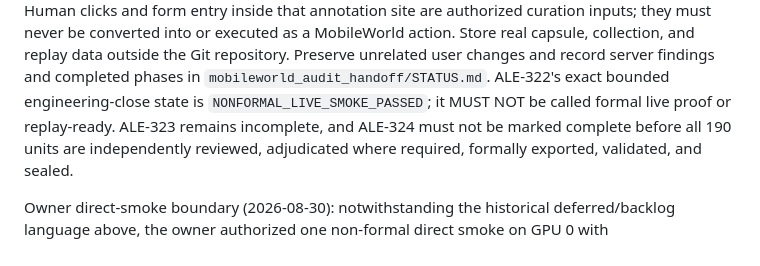
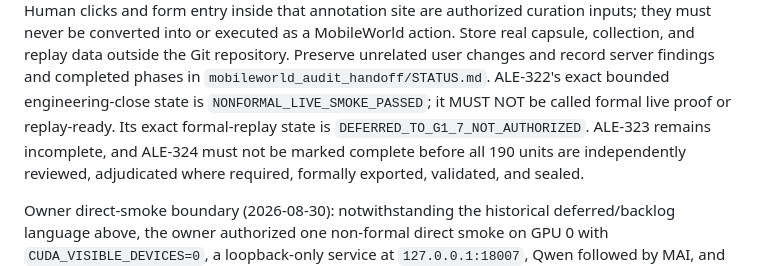
Before and after one commit to pockyitachi/AgentSentinel, a Markdown page: AGENTS.md, the part around the change. Drawn GitHub-style.

```diff
--- a/AGENTS.md
+++ b/AGENTS.md
@@ -143,7 +143,8 @@ replay data outside the Git repository. Preserve unrelated user changes and
 record server findings and completed phases in
 `mobileworld_audit_handoff/STATUS.md`. ALE-322's exact bounded engineering-close
 state is `NONFORMAL_LIVE_SMOKE_PASSED`; it MUST NOT be called formal live proof
-or replay-ready. ALE-323 remains incomplete, and ALE-324 must not be marked
+or replay-ready. Its exact formal-replay state is
+`DEFERRED_TO_G1_7_NOT_AUTHORIZED`. ALE-323 remains incomplete, and ALE-324 must not be marked
 complete before all 190 units are independently
 reviewed, adjudicated where required, formally exported, validated, and sealed.
 
```
Also changed, not shown: mobileworld_audit_handoff/AGENTS.md (+2 -1 lines), mobileworld_audit_handoff/G1_5_DECISION_LOG.md (+4 -2 lines).
